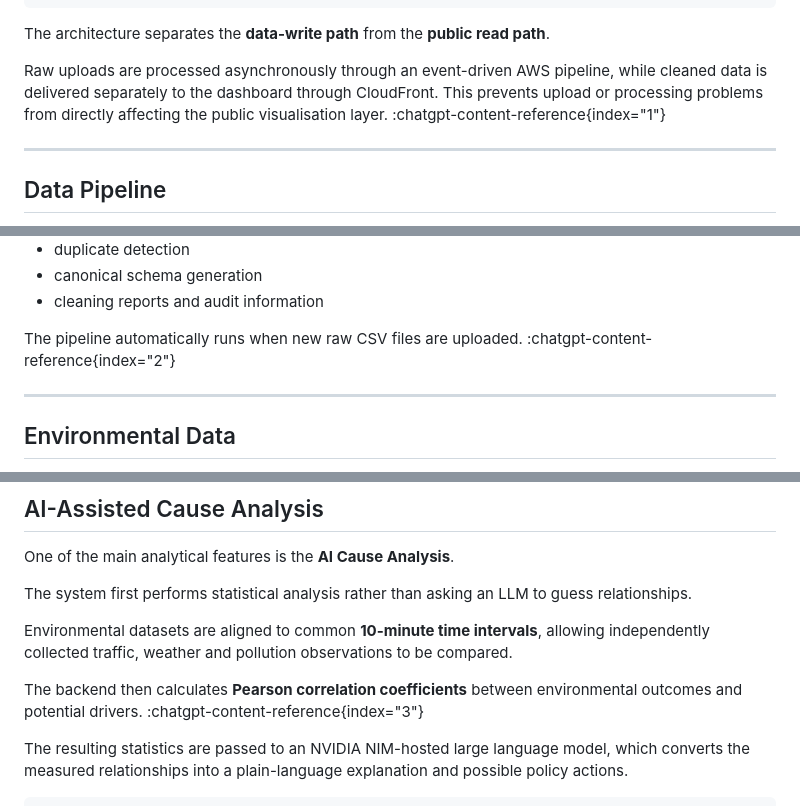
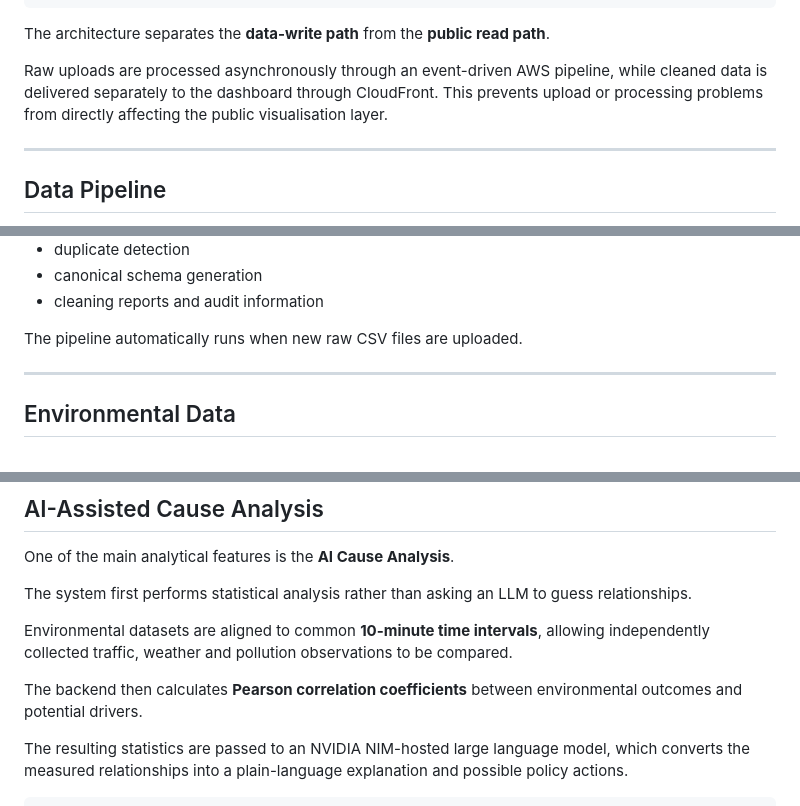
Before and after one commit to JustinDang69/Smart-City-Monitor, a Markdown page: README.md, 3 parts joined by grey strips. Drawn GitHub-style.

Commit message:
Polish portfolio README

```diff
--- a/README.md
+++ b/README.md
@@ -85,7 +85,7 @@ The project began with research, requirements analysis and solution planning dur
 
 The architecture separates the **data-write path** from the **public read path**.
 
-Raw uploads are processed asynchronously through an event-driven AWS pipeline, while cleaned data is delivered separately to the dashboard through CloudFront. This prevents upload or processing problems from directly affecting the public visualisation layer. :chatgpt-content-reference{index="1"}
+Raw uploads are processed asynchronously through an event-driven AWS pipeline, while cleaned data is delivered separately to the dashboard through CloudFront. This prevents upload or processing problems from directly affecting the public visualisation layer.
 
 ---
 
@@ -138,7 +138,7 @@ Key processing stages include:
 - canonical schema generation
 - cleaning reports and audit information
 
-The pipeline automatically runs when new raw CSV files are uploaded. :chatgpt-content-reference{index="2"}
+The pipeline automatically runs when new raw CSV files are uploaded.
 
 ---
 
@@ -217,7 +217,7 @@ The system first performs statistical analysis rather than asking an LLM to gues
 
 Environmental datasets are aligned to common **10-minute time intervals**, allowing independently collected traffic, weather and pollution observations to be compared.
 
-The backend then calculates **Pearson correlation coefficients** between environmental outcomes and potential drivers. :chatgpt-content-reference{index="3"}
+The backend then calculates **Pearson correlation coefficients** between environmental outcomes and potential drivers.
 
 The resulting statistics are passed to an NVIDIA NIM-hosted large language model, which converts the measured relationships into a plain-language explanation and possible policy actions.
 
```
Also changed, not shown: other parts of README.md (+3 -3 lines).
